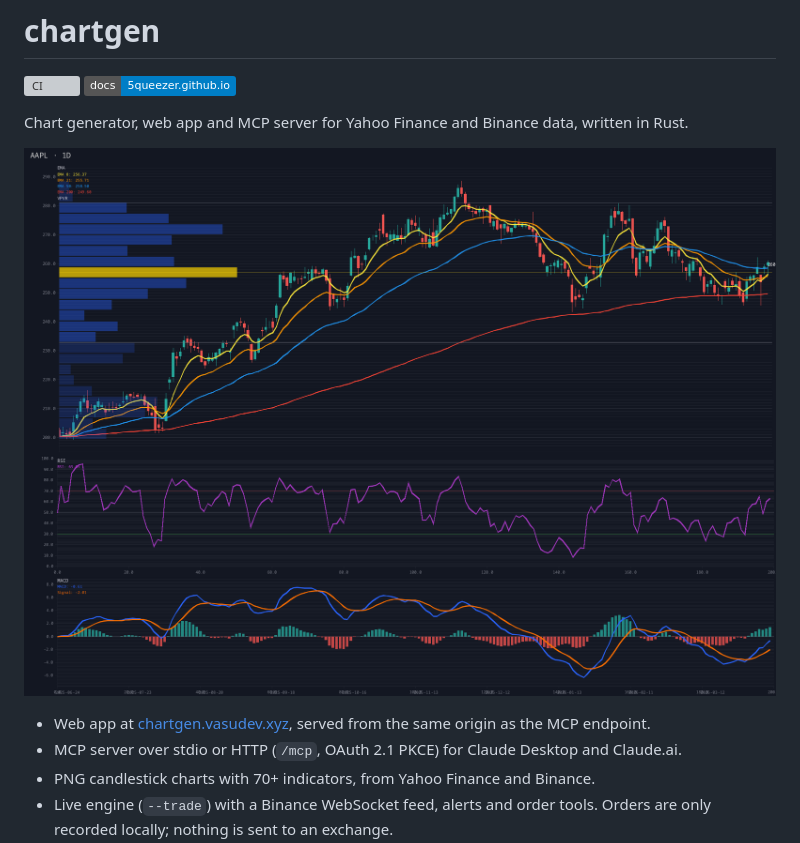
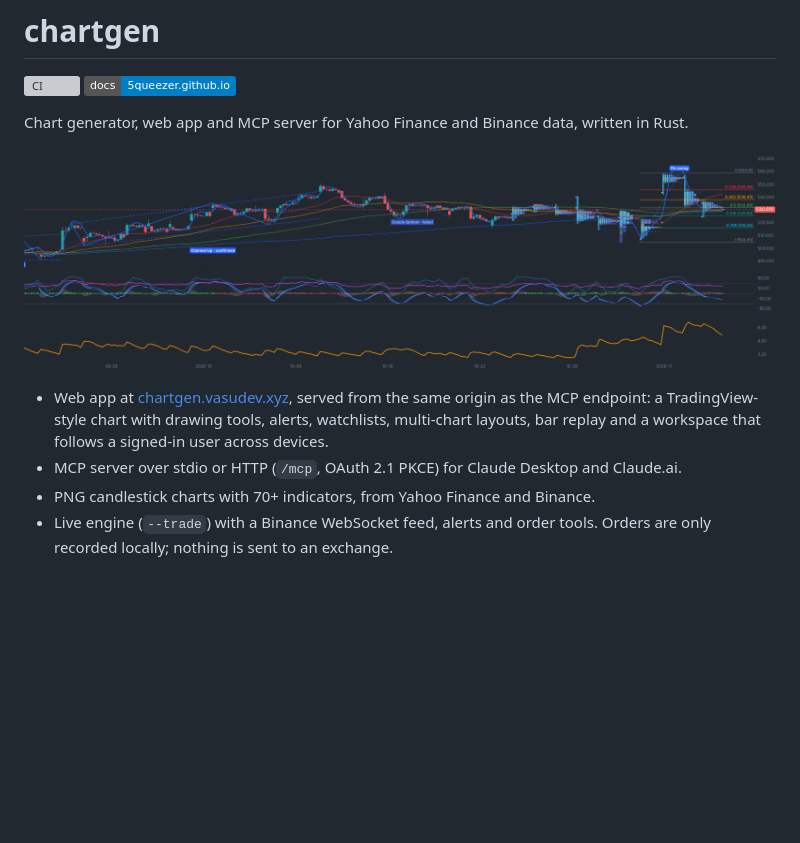
Before and after one commit to 5queezer/chartgen, a Markdown page: README.md, the part around one of its changes. GitHub-like rendering; pictures changed too: docs/screenshot.png; badges without logos; blank space fills up the shorter version; grey boxes are pictures that could not be loaded.

Commit message:
docs(readme): new web app screenshot and feature summary
Co-Authored-By: Claude Opus 5.5 <noreply@anthropic.com>

```diff
--- a/README.md
+++ b/README.md
@@ -9,5 +9,5 @@ Chart generator, web app and MCP server for Yahoo Finance and Binance data, writ
 
-- Web app at [chartgen.vasudev.xyz](https://chartgen.vasudev.xyz/), served from the same origin as the MCP endpoint.
+- Web app at [chartgen.vasudev.xyz](https://chartgen.vasudev.xyz/), served from the same origin as the MCP endpoint: a TradingView-style chart with drawing tools, alerts, watchlists, multi-chart layouts, bar replay and a workspace that follows a signed-in user across devices.
 - MCP server over stdio or HTTP (`/mcp`, OAuth 2.1 PKCE) for Claude Desktop and Claude.ai.
 - PNG candlestick charts with 70+ indicators, from Yahoo Finance and Binance.
 - Live engine (`--trade`) with a Binance WebSocket feed, alerts and order tools. Orders are only recorded locally; nothing is sent to an exchange.
```
Also changed, not shown: other parts of README.md (+1 -1 lines).
